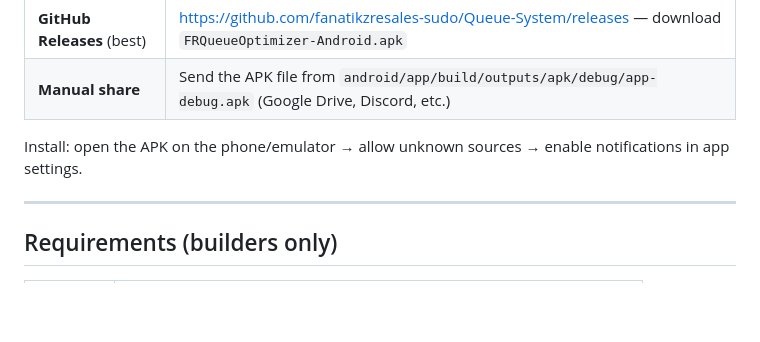
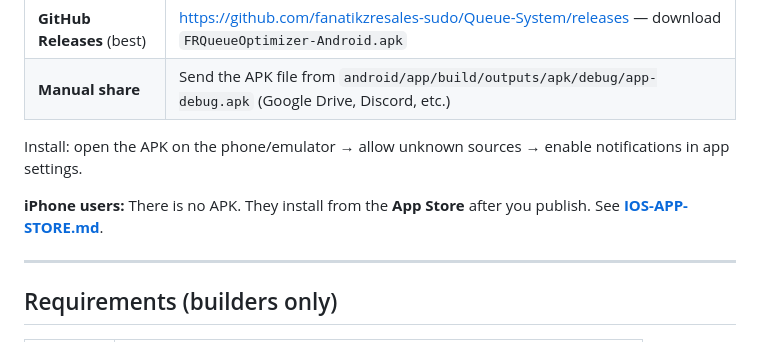
Before and after one commit to fanatikzresales-sudo/Queue-System, a Markdown page: mobile/README.md, the part around the change. Rendered like a GitHub page; blank space fills up the shorter version.

Commit message:
README: iOS App Store note and updated notification feature list
Co-authored-by: fanatikzresales-sudo <fanatikzresales-sudo@users.noreply.github.com>

```diff
--- a/mobile/README.md
+++ b/mobile/README.md
@@ -16,6 +16,8 @@ Built with [Capacitor](https://capacitorjs.com/) (same UI as the desktop app, sc
 | **Manual share** | Send the APK file from `android/app/build/outputs/apk/debug/app-debug.apk` (Google Drive, Discord, etc.) |
 
 Install: open the APK on the phone/emulator → allow unknown sources → enable notifications in app settings.
+
+**iPhone users:** There is no APK. They install from the **App Store** after you publish. See **[IOS-APP-STORE.md](./IOS-APP-STORE.md)**.
 
 ---
 
```
